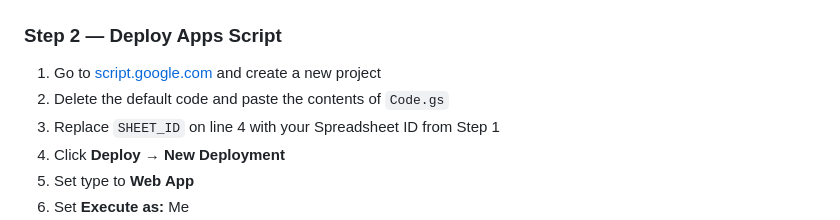
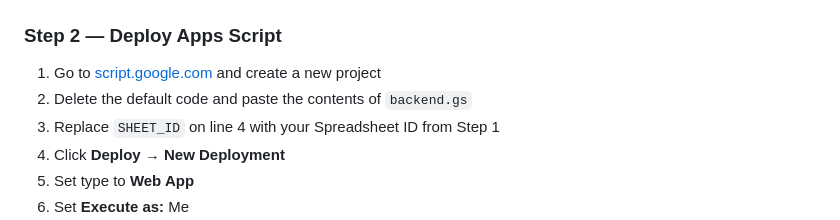
Before and after one commit to RohitBachhawat/Kharcha, a Markdown page: README.md, the part around the change. Rendered like a GitHub page.

```diff
--- a/README.md
+++ b/README.md
@@ -86,7 +86,7 @@ kharcha/
 ### Step 2 — Deploy Apps Script
 
 1. Go to [script.google.com](https://script.google.com) and create a new project
-2. Delete the default code and paste the contents of `Code.gs`
+2. Delete the default code and paste the contents of `backend.gs`
 3. Replace `SHEET_ID` on line 4 with your Spreadsheet ID from Step 1
 4. Click **Deploy → New Deployment**
 5. Set type to **Web App**
```
